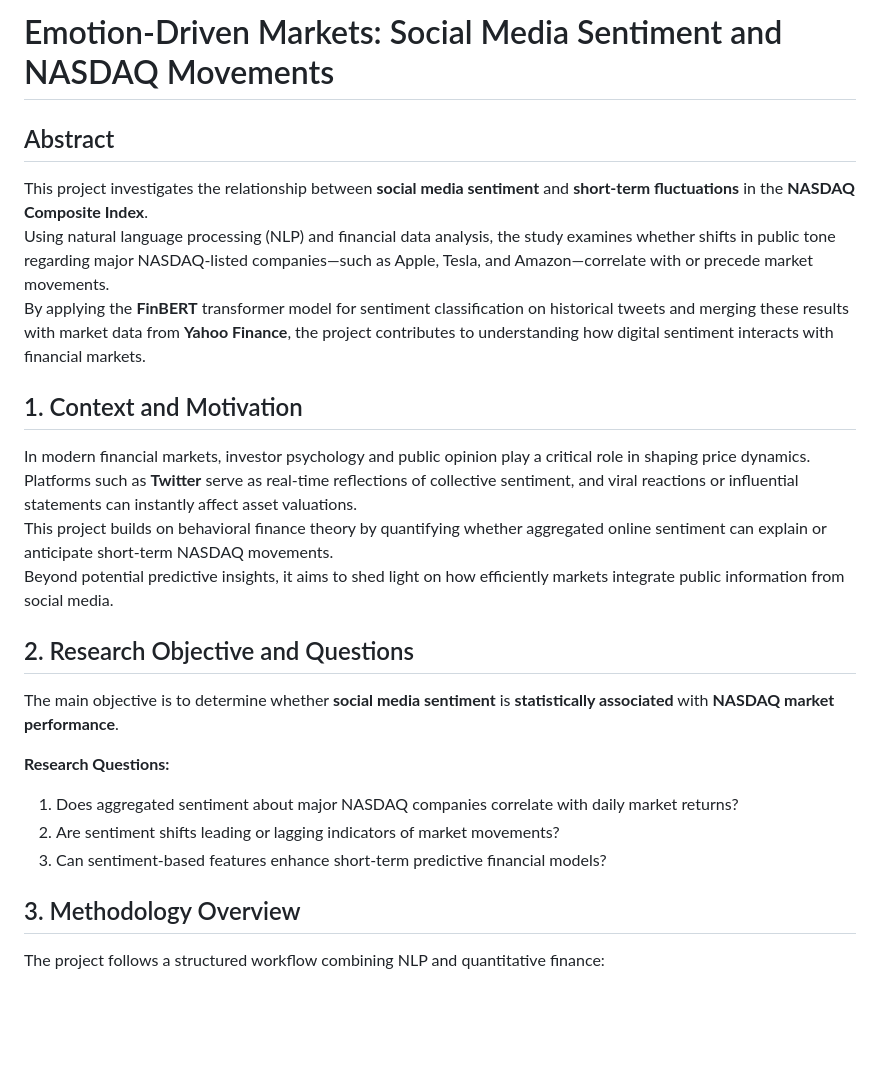
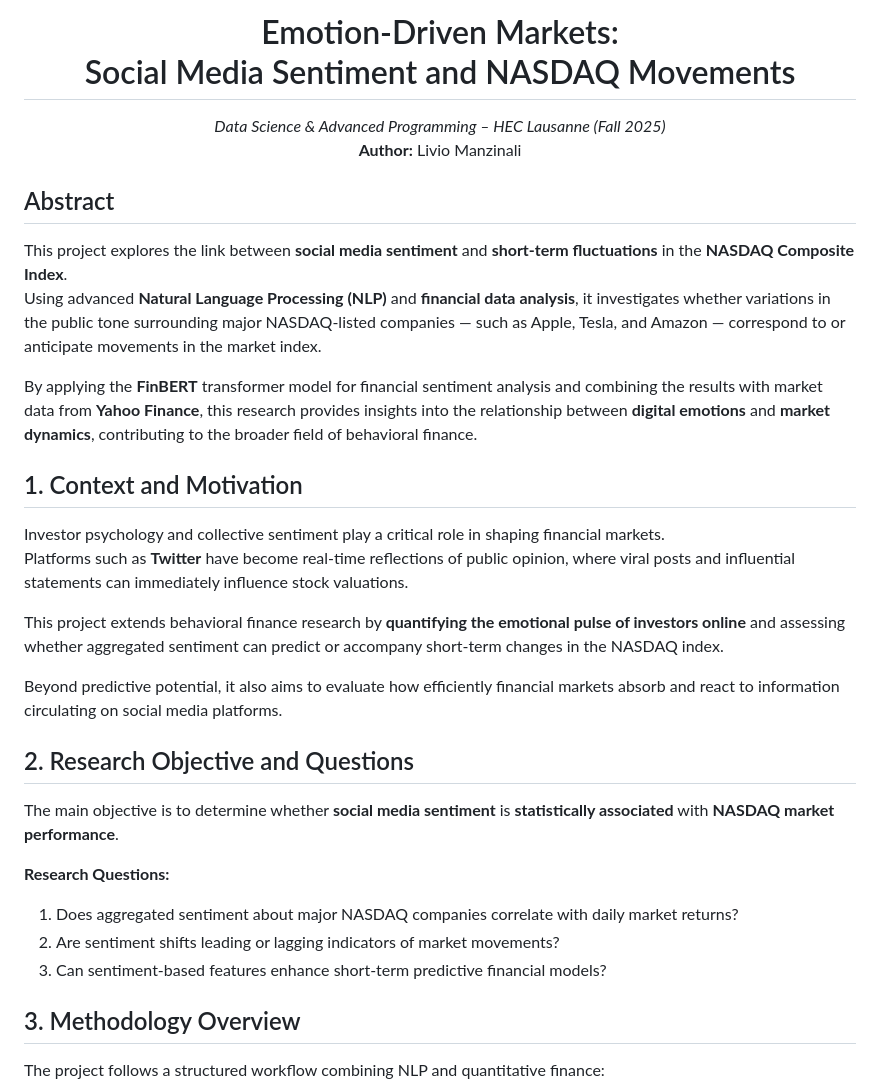
Before and after one commit to liviomanzi11/emotion-driven-markets-Manzinali-Livio, a Markdown page: README.md, the part around the change printed below. Drawn GitHub-style; blank space fills up the shorter version.

Commit message:
Revise README for improved project overview
Updated README to enhance clarity and detail in project description and methodology.

```diff
--- a/README.md
+++ b/README.md
@@ -1,19 +1,25 @@
-# Emotion-Driven Markets: Social Media Sentiment and NASDAQ Movements
+<h1 align="center"> Emotion-Driven Markets:<br>Social Media Sentiment and NASDAQ Movements</h1>
+
+<p align="center">
+  <em>Data Science & Advanced Programming – HEC Lausanne (Fall 2025)</em><br>
+  <strong>Author:</strong> Livio Manzinali
+</p>
 
 ## Abstract
 
-This project investigates the relationship between **social media sentiment** and **short-term fluctuations** in the **NASDAQ Composite Index**.
-Using natural language processing (NLP) and financial data analysis, the study examines whether shifts in public tone regarding major NASDAQ-listed companies—such as Apple, Tesla, and Amazon—correlate with or precede market movements.
-By applying the **FinBERT** transformer model for sentiment classification on historical tweets and merging these results with market data from **Yahoo Finance**, the project contributes to understanding how digital sentiment interacts with financial markets.
+This project explores the link between **social media sentiment** and **short-term fluctuations** in the **NASDAQ Composite Index**.
+Using advanced **Natural Language Processing (NLP)** and **financial data analysis**, it investigates whether variations in the public tone surrounding major NASDAQ-listed companies — such as Apple, Tesla, and Amazon — correspond to or anticipate movements in the market index.
 
+By applying the **FinBERT** transformer model for financial sentiment analysis and combining the results with market data from **Yahoo Finance**, this research provides insights into the relationship between **digital emotions** and **market dynamics**, contributing to the broader field of behavioral finance.
 
 ## 1. Context and Motivation
 
-In modern financial markets, investor psychology and public opinion play a critical role in shaping price dynamics.
-Platforms such as **Twitter** serve as real-time reflections of collective sentiment, and viral reactions or influential statements can instantly affect asset valuations.
-This project builds on behavioral finance theory by quantifying whether aggregated online sentiment can explain or anticipate short-term NASDAQ movements.
-Beyond potential predictive insights, it aims to shed light on how efficiently markets integrate public information from social media.
+Investor psychology and collective sentiment play a critical role in shaping financial markets.
+Platforms such as **Twitter** have become real-time reflections of public opinion, where viral posts and influential statements can immediately influence stock valuations.
 
+This project extends behavioral finance research by **quantifying the emotional pulse of investors online** and assessing whether aggregated sentiment can predict or accompany short-term changes in the NASDAQ index.
+
+Beyond predictive potential, it also aims to evaluate how efficiently financial markets absorb and react to information circulating on social media platforms.
 
 ## 2. Research Objective and Questions
 
@@ -23,7 +29,6 @@ The main objective is to determine whether **social media sentiment** is **stati
 1. Does aggregated sentiment about major NASDAQ companies correlate with daily market returns?
 2. Are sentiment shifts leading or lagging indicators of market movements?
 3. Can sentiment-based features enhance short-term predictive financial models?
-
 
 ## 3. Methodology Overview
 
```
Also changed, not shown: other parts of README.md (+0 -2 lines).
